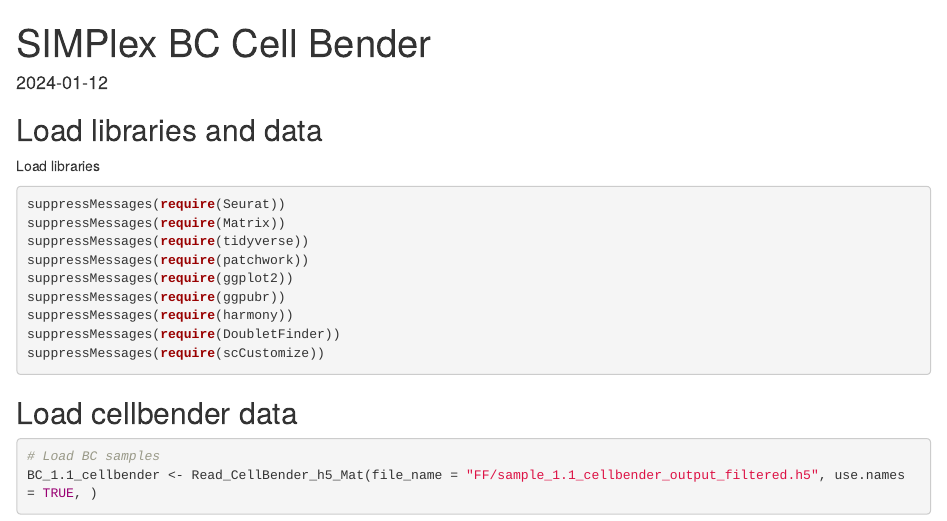
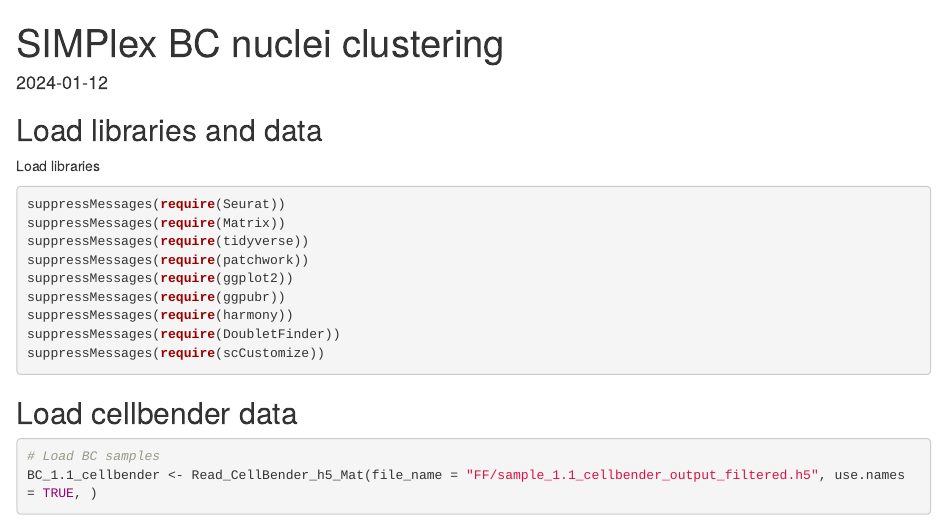
Before and after one commit to mengxiao-he/SIMPlex, an R Markdown document (main/Figure2/Figure2C.Rmd): the page in a window 1100 px wide, from its top. Rendered offline with R 4.5, knitr and Pandoc, with nearby package versions; some code elsewhere in the file could not run offline.

Commit message:
update header in Rmd

```diff
--- a/main/Figure2/Figure2C.Rmd
+++ b/main/Figure2/Figure2C.Rmd
@@ -1,5 +1,5 @@
 ---
-title: "SIMPlex BC Cell Bender"
+title: "SIMPlex BC nuclei clustering"
 output: html_document
 date: "2024-01-12"
 ---
```
